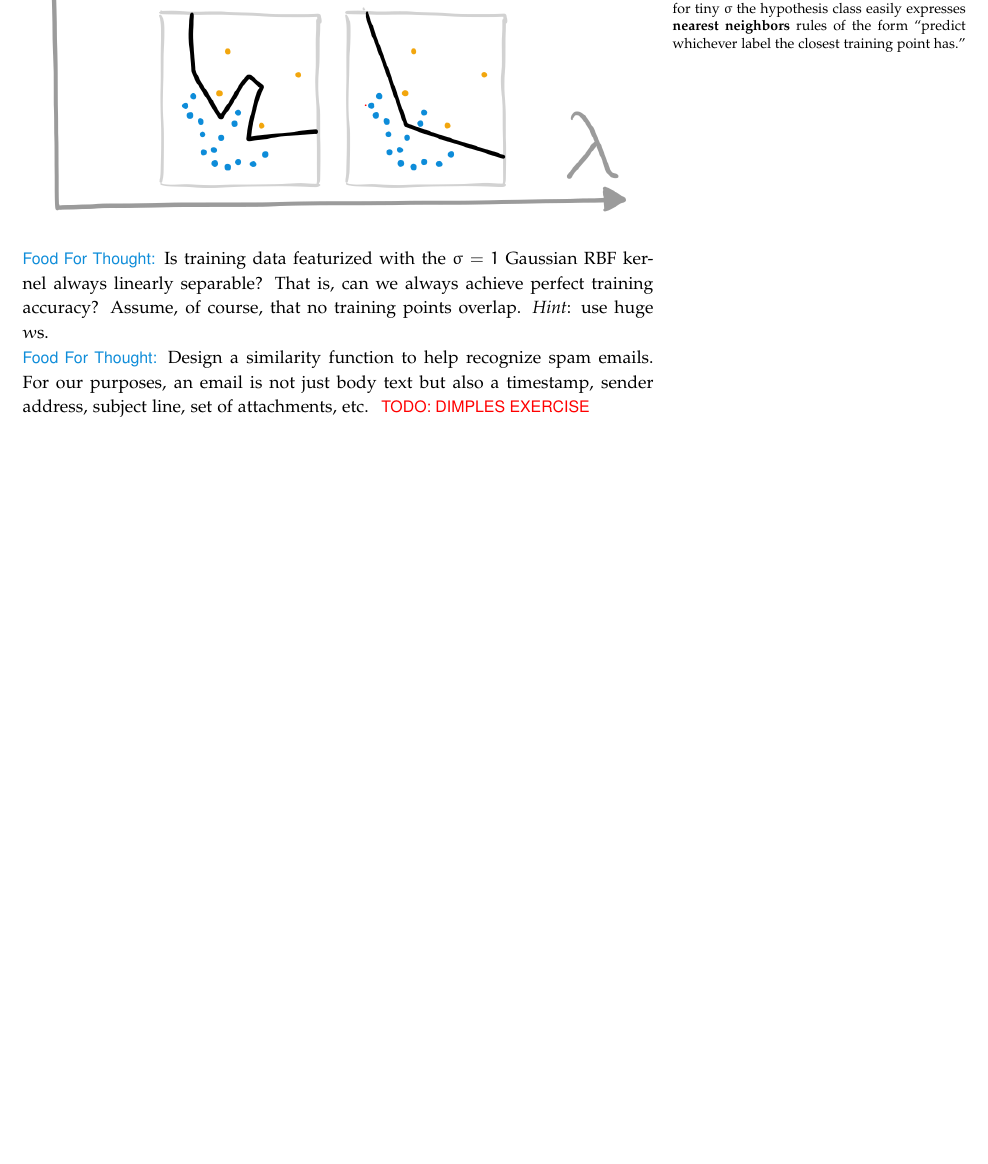
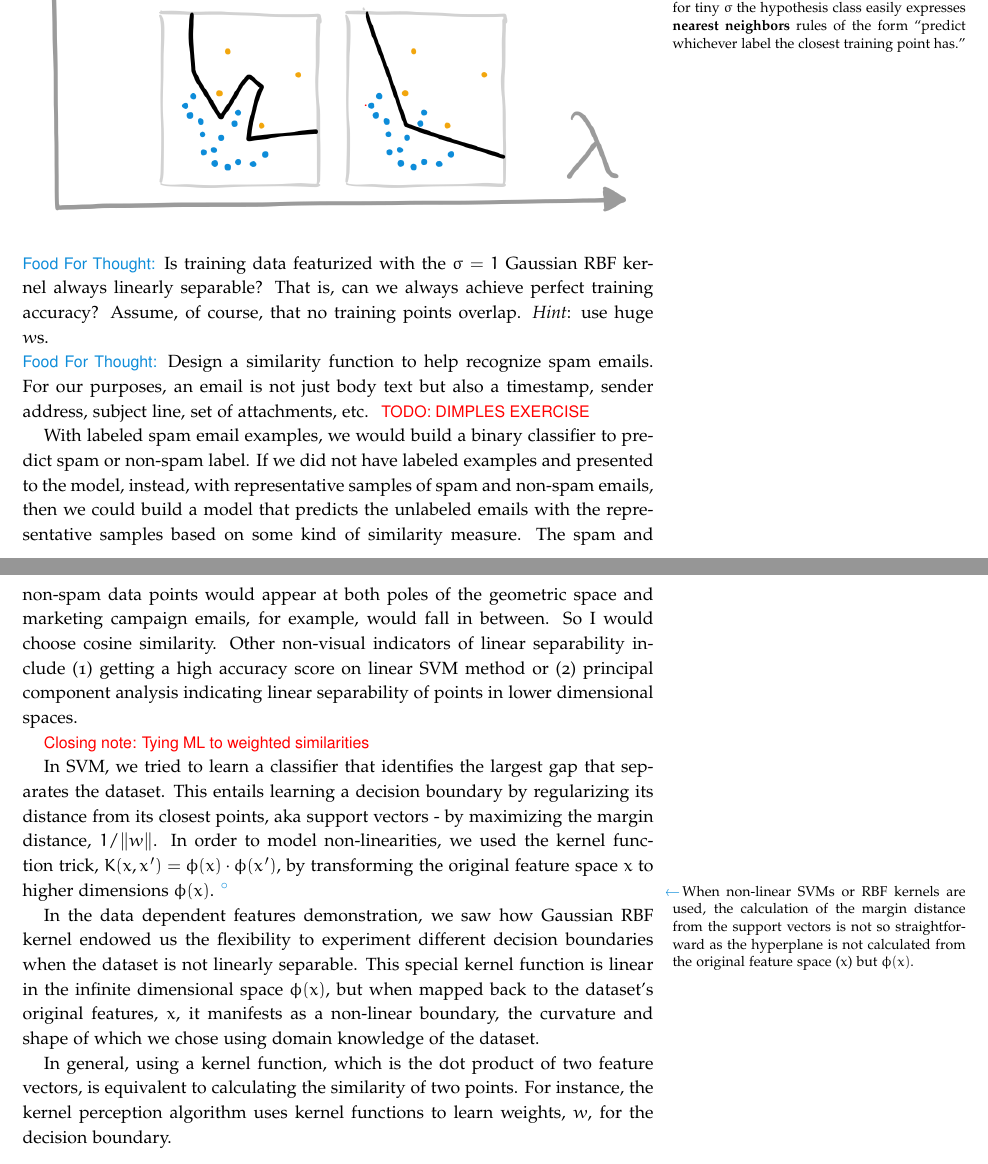
Before and after one commit to urgent-learner/mlentary, a LaTeX book (mlentary.tex, which reads tex-source/body.2.3.data-dependent-features.tex): part of page 27 of 56 before the commit and two parts of pages 27 and 28 of 57 after it, the two joined at a grey line, cut so that both start at the same text, the shorter picture padded with empty space. Compiled offline with pdfLaTeX.

Commit message:
Update body.2.3.data-dependent-features.tex

```diff
--- a/tex-source/body.2.3.data-dependent-features.tex
+++ b/tex-source/body.2.3.data-dependent-features.tex
@@ -203,6 +203,17 @@
   % TODO: philosophize about all ML being about weighted similarities.
 
   %\vfill
+
+      With labeled spam email examples, we would build a binary classifier to predict spam or non-spam label. If we did not have labeled examples and presented to the model, instead, with representative samples of spam and non-spam emails, then we could build a model that predicts the unlabeled emails with the representative samples based on some kind of similarity measure. The spam and non-spam data points would appear at both poles of the geometric space and marketing campaign emails, for example, would fall in between. So I would choose cosine similarity. Other non-visual indicators of linear separability include (1) getting a high accuracy score on linear SVM method or (2) principal component analysis indicating linear separability of points in lower dimensional spaces.
+
+\attnsam{Closing note: Tying ML to weighted similarities}
+
+In SVM, we tried to learn a classifier that identifies the largest gap that separates the dataset. This entails learning a decision boundary by regularizing its distance from its closest points, aka support vectors - by maximizing the margin distance, $1/\lVert w \rVert$. In order to model non-linearities, we used the kernel function trick, $K(x, x') = \phi(x) \cdot \phi(x')$, by transforming the original feature space $x$ to higher dimensions $\phi(x)$.
+\bovinenote{When non-linear SVMs or RBF kernels are used, the calculation of the margin distance from the support vectors is not so straightforward as the hyperplane is not calculated from the original feature space ($x$) but $\phi(x)$.}
+
+In the data dependent features demonstration, we saw how Gaussian RBF kernel endowed us the flexibility to experiment different decision boundaries when the dataset is not linearly separable. This special kernel function is linear in the infinite dimensional space $\phi(x)$, but when mapped back to the dataset's original features, $x$, it manifests as a non-linear boundary, the curvature and shape of which we chose using domain knowledge of the dataset.
+
+In general, using a kernel function, which is the dot product of two feature vectors, is equivalent to calculating the similarity of two points. For instance, the kernel perception algorithm uses kernel functions to learn weights, $w$, for the decision boundary.
 
 \newpage
 \sampassage{superpositions and kernels}%\marginnote{\veryoptional}
```
